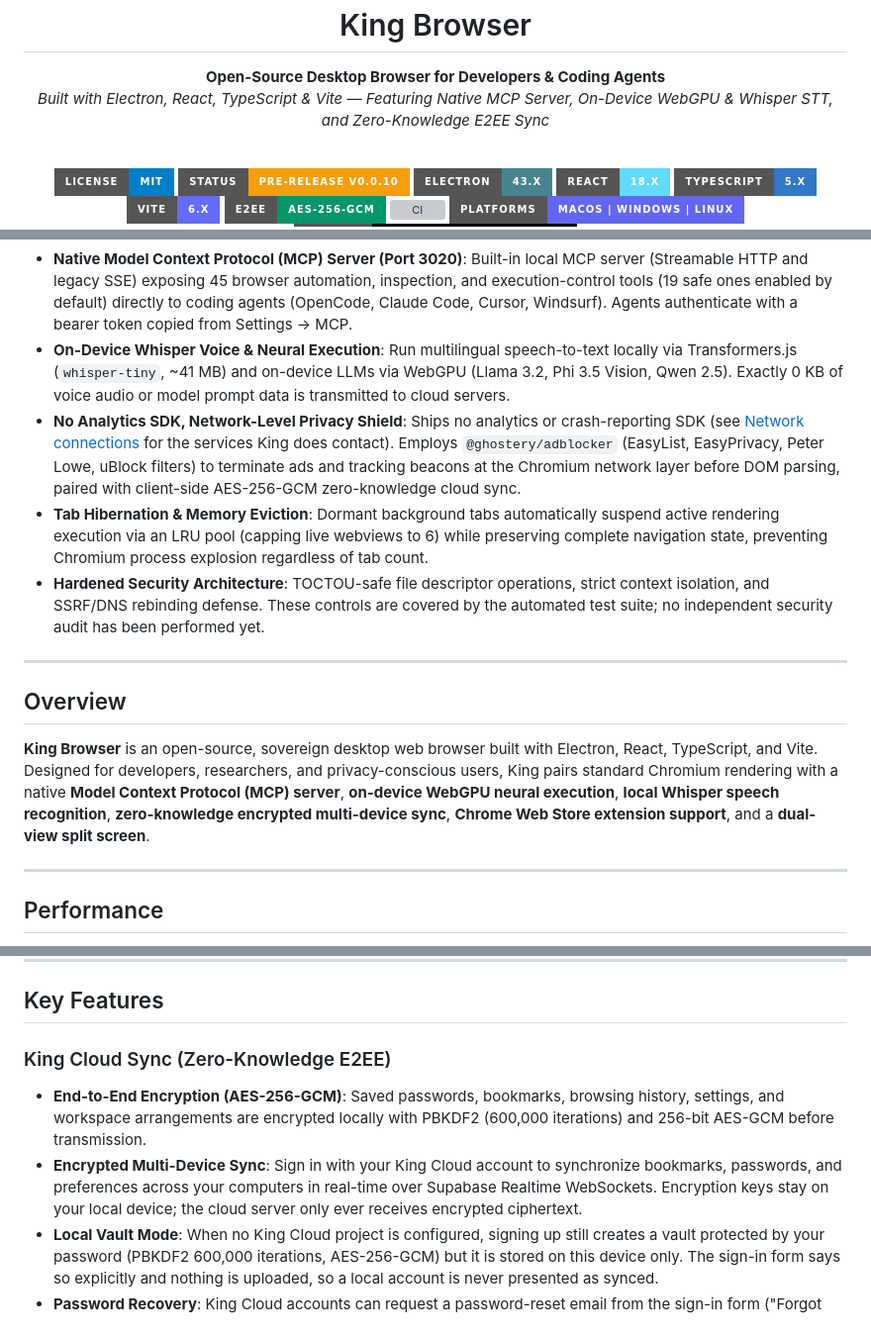
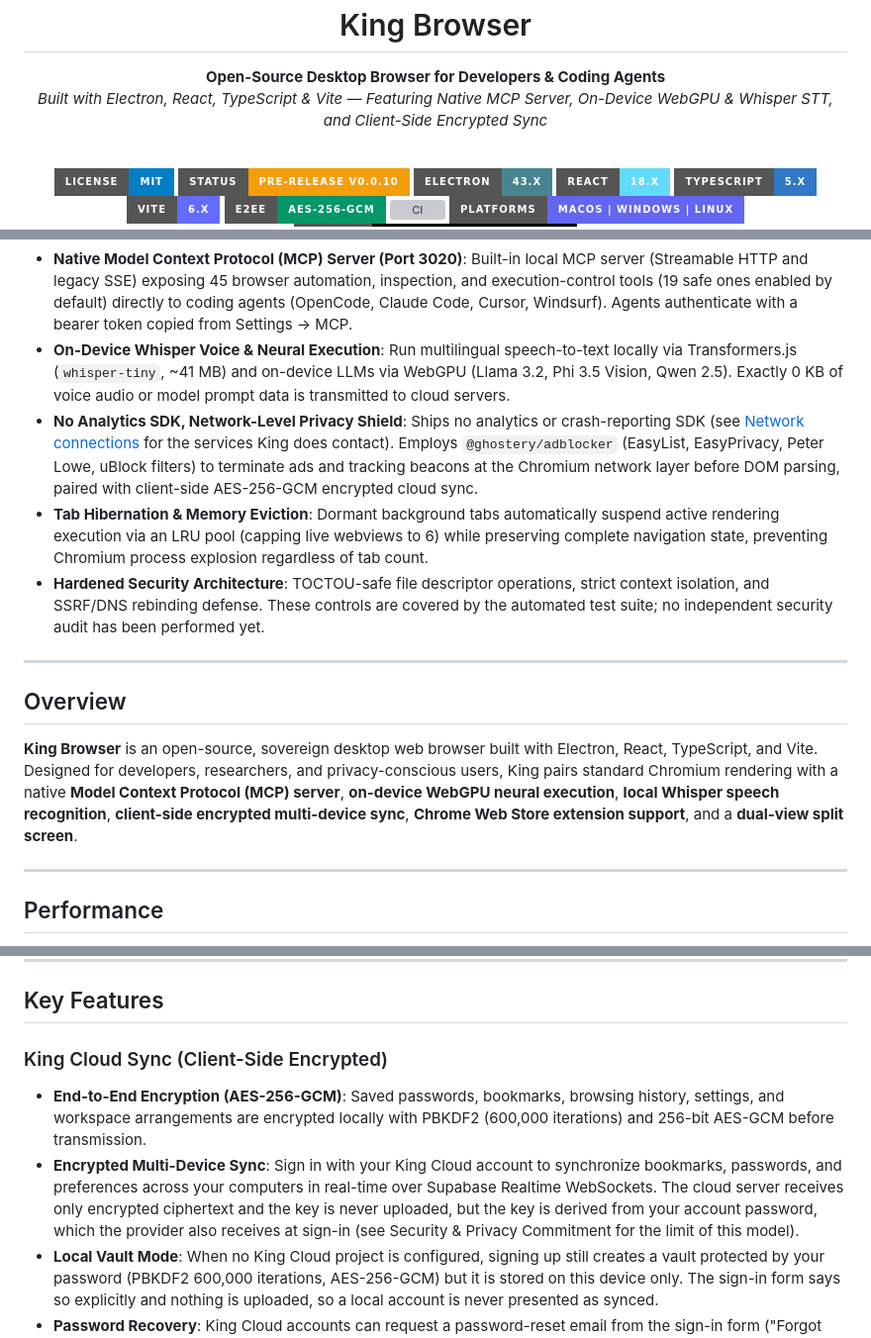
Before and after one commit to MOT1209/King_Browser, a Markdown page: README.md, 3 parts joined by grey strips. Shown at 99% size. GitHub-like rendering; badges without logos; grey boxes are pictures that could not be loaded.

```diff
--- a/README.md
+++ b/README.md
@@ -5,7 +5,7 @@
   # King Browser
 
   **Open-Source Desktop Browser for Developers & Coding Agents**
-  *Built with Electron, React, TypeScript & Vite — Featuring Native MCP Server, On-Device WebGPU & Whisper STT, and Zero-Knowledge E2EE Sync*
+  *Built with Electron, React, TypeScript & Vite — Featuring Native MCP Server, On-Device WebGPU & Whisper STT, and Client-Side Encrypted Sync*
 
   <br/>
 
@@ -46,7 +46,7 @@ Rather than bloated cloud telemetry or generic hype, King focuses on concrete de
 
 - **Native Model Context Protocol (MCP) Server (Port 3020)**: Built-in local MCP server (Streamable HTTP and legacy SSE) exposing 45 browser automation, inspection, and execution-control tools (19 safe ones enabled by default) directly to coding agents (OpenCode, Claude Code, Cursor, Windsurf). Agents authenticate with a bearer token copied from Settings → MCP.
 - **On-Device Whisper Voice & Neural Execution**: Run multilingual speech-to-text locally via Transformers.js (`whisper-tiny`, ~41 MB) and on-device LLMs via WebGPU (Llama 3.2, Phi 3.5 Vision, Qwen 2.5). Exactly 0 KB of voice audio or model prompt data is transmitted to cloud servers.
-- **No Analytics SDK, Network-Level Privacy Shield**: Ships no analytics or crash-reporting SDK (see [Network connections](#network-connections) for the services King does contact). Employs `@ghostery/adblocker` (EasyList, EasyPrivacy, Peter Lowe, uBlock filters) to terminate ads and tracking beacons at the Chromium network layer before DOM parsing, paired with client-side AES-256-GCM zero-knowledge cloud sync.
+- **No Analytics SDK, Network-Level Privacy Shield**: Ships no analytics or crash-reporting SDK (see [Network connections](#network-connections) for the services King does contact). Employs `@ghostery/adblocker` (EasyList, EasyPrivacy, Peter Lowe, uBlock filters) to terminate ads and tracking beacons at the Chromium network layer before DOM parsing, paired with client-side AES-256-GCM encrypted cloud sync.
 - **Tab Hibernation & Memory Eviction**: Dormant background tabs automatically suspend active rendering execution via an LRU pool (capping live webviews to 6) while preserving complete navigation state, preventing Chromium process explosion regardless of tab count.
 - **Hardened Security Architecture**: TOCTOU-safe file descriptor operations, strict context isolation, and SSRF/DNS rebinding defense. These controls are covered by the automated test suite; no independent security audit has been performed yet.
 
@@ -54,7 +54,7 @@ Rather than bloated cloud telemetry or generic hype, King focuses on concrete de
 
 ## Overview
 
-**King Browser** is an open-source, sovereign desktop web browser built with Electron, React, TypeScript, and Vite. Designed for developers, researchers, and privacy-conscious users, King pairs standard Chromium rendering with a native **Model Context Protocol (MCP) server**, **on-device WebGPU neural execution**, **local Whisper speech recognition**, **zero-knowledge encrypted multi-device sync**, **Chrome Web Store extension support**, and a **dual-view split screen**.
+**King Browser** is an open-source, sovereign desktop web browser built with Electron, React, TypeScript, and Vite. Designed for developers, researchers, and privacy-conscious users, King pairs standard Chromium rendering with a native **Model Context Protocol (MCP) server**, **on-device WebGPU neural execution**, **local Whisper speech recognition**, **client-side encrypted multi-device sync**, **Chrome Web Store extension support**, and a **dual-view split screen**.
 
 ---
 
@@ -121,9 +121,9 @@ Current English interface in Clean Minimalist mode with the light theme.
 
 ## Key Features
 
-### King Cloud Sync (Zero-Knowledge E2EE)
+### King Cloud Sync (Client-Side Encrypted)
 - **End-to-End Encryption (AES-256-GCM)**: Saved passwords, bookmarks, browsing history, settings, and workspace arrangements are encrypted locally with PBKDF2 (600,000 iterations) and 256-bit AES-GCM before transmission.
-- **Encrypted Multi-Device Sync**: Sign in with your King Cloud account to synchronize bookmarks, passwords, and preferences across your computers in real-time over Supabase Realtime WebSockets. Encryption keys stay on your local device; the cloud server only ever receives encrypted ciphertext.
+- **Encrypted Multi-Device Sync**: Sign in with your King Cloud account to synchronize bookmarks, passwords, and preferences across your computers in real-time over Supabase Realtime WebSockets. The cloud server receives only encrypted ciphertext and the key is never uploaded, but the key is derived from your account password, which the provider also receives at sign-in (see Security & Privacy Commitment for the limit of this model).
 - **Local Vault Mode**: When no King Cloud project is configured, signing up still creates a vault protected by your password (PBKDF2 600,000 iterations, AES-256-GCM) but it is stored on this device only. The sign-in form says so explicitly and nothing is uploaded, so a local account is never presented as synced.
 - **Password Recovery**: King Cloud accounts can request a password-reset email from the sign-in form ("Forgot password?"). Local-vault accounts have no recovery path by design — the password is the encryption key.
 - **Code-Based Pairing (Roadmap)**: Accountless 1-click device pairing via temporary sync codes is in active development for a future release. Until the join flow exists, the UI states that pairing is unavailable instead of offering a code that cannot be redeemed.
```
Also changed, not shown: other parts of README.md (+7 -7 lines).
